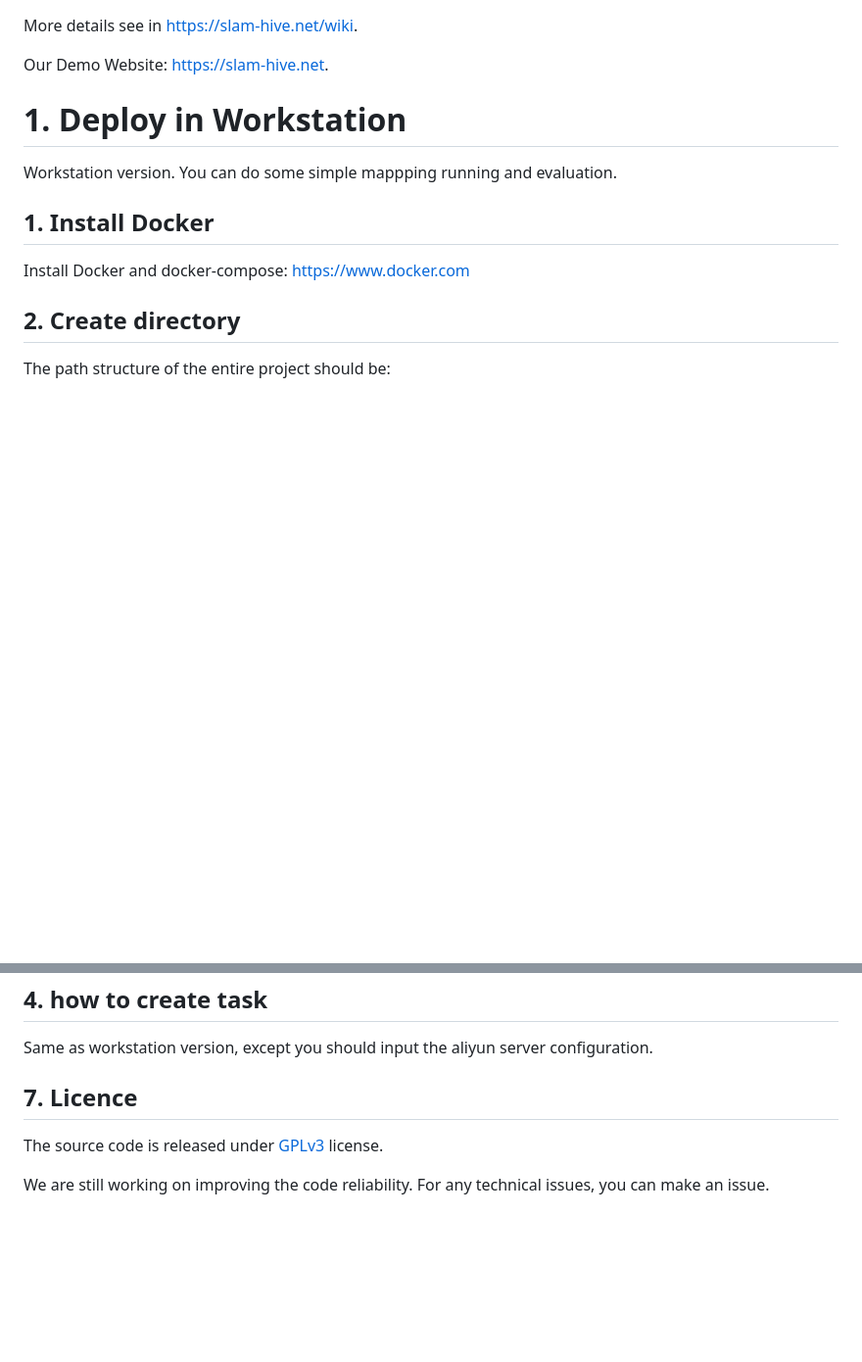
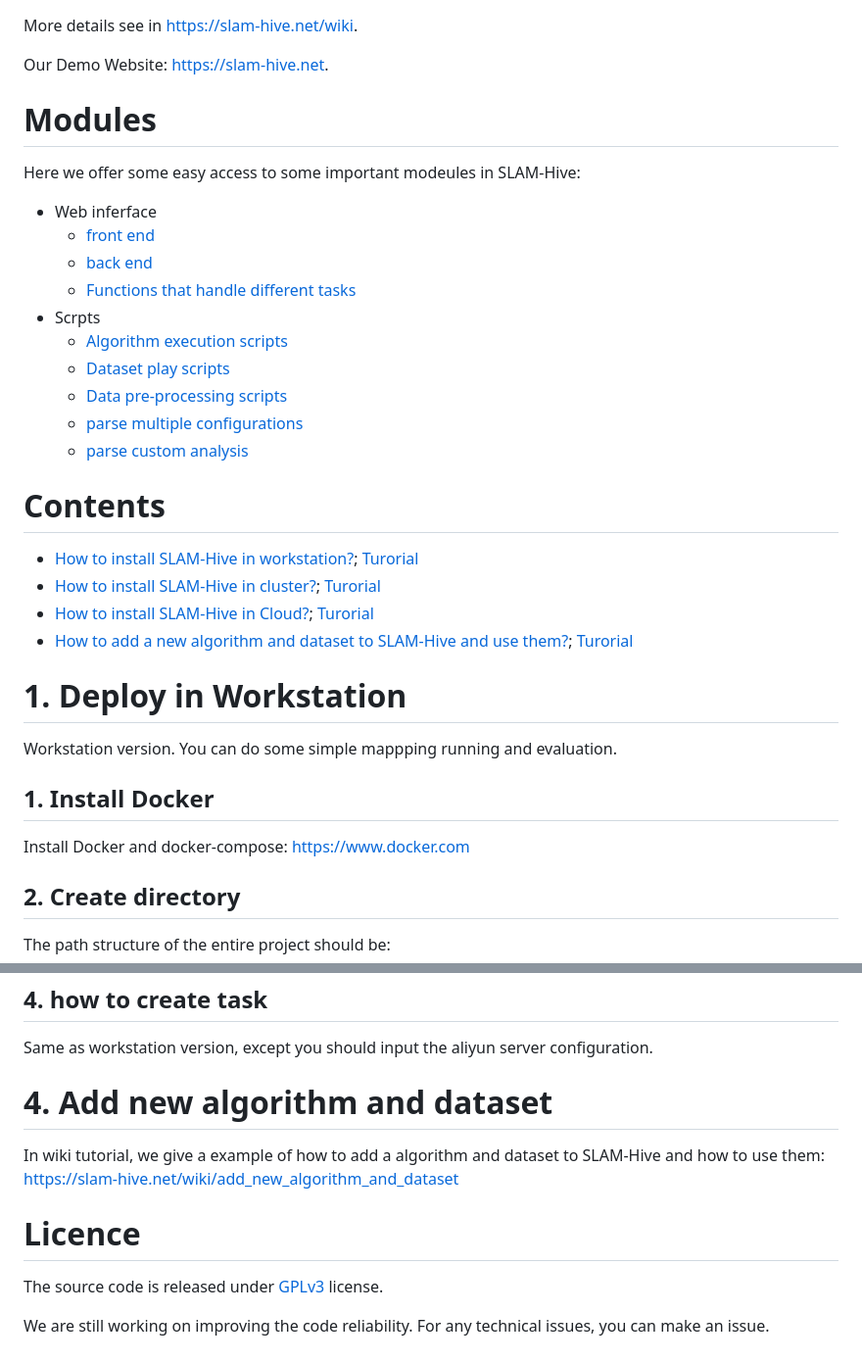
Before and after one commit to SLAM-Hive/slam_hive_web, a Markdown page: README.md, 2 parts joined by grey strips. Shown at 98% size. Drawn GitHub-style; blank space fills up the shorter version.

Commit message:
Update README.md
new readme

```diff
--- a/README.md
+++ b/README.md
@@ -1,6 +1,26 @@
 More details see in <https://slam-hive.net/wiki>.
 
 Our Demo Website: <https://slam-hive.net>.
+
+# Modules
+
+Here we offer some easy access to some important modeules in SLAM-Hive:
+ - Web inferface
+   - [front end](https://github.com/SLAM-Hive/slam_hive_web/tree/main/SLAM_Hive/slamhive/templates)
+   - [back end](https://github.com/SLAM-Hive/slam_hive_web/tree/main/SLAM_Hive/slamhive/blueprints)
+   - [Functions that handle different tasks](https://github.com/SLAM-Hive/slam_hive_web/tree/main/SLAM_Hive/slamhive/task)
+ - Scrpts
+   - [Algorithm execution scripts](https://github.com/SLAM-Hive/orb-slam2-ros-mono/blob/master/slamhive/mapping.py)
+   - [Dataset play scripts](https://github.com/SLAM-Hive/slam_hive_datasets/blob/main/MH_01_easy/rosbag_play.py)
+   - [Data pre-processing scripts](https://github.com/SLAM-Hive/slam_hive_controller/blob/main/Module_B/project/dataset_preprocess.py)
+   - [parse multiple configurations](https://github.com/SLAM-Hive/slam_hive_web/blob/main/SLAM_Hive/slamhive/blueprints/utils.py)
+   - [parse custom analysis](https://github.com/SLAM-Hive/slam_hive_web/blob/main/SLAM_Hive/slamhive/task/custom_analysis_resolver.py)
+
+# Contents
+ - [How to install SLAM-Hive in workstation?](#1-deploy-in-workstation); [Turorial](https://slam-hive.net/wiki/workstation)
+ - [How to install SLAM-Hive in cluster?](#2-deploy-in-cluster); [Turorial](https://slam-hive.net/wiki/cluster)
+ - [How to install SLAM-Hive in Cloud?](#3-deploy-in-aliyun); [Turorial](https://slam-hive.net/wiki/cloud)
+ - [How to add a new algorithm and dataset to SLAM-Hive and use them?](#4-add-new-algorithm-and-dataset); [Turorial](https://slam-hive.net/wiki/add_new_algorithm_and_dataset)
 
 # 1. Deploy in Workstation
 Workstation version. You can do some simple mappping running and evaluation.
@@ -401,7 +421,10 @@ Then,open your browser and visit: <http://IP:5000>
 Same as workstation version, except you should input the aliyun server configuration.
 
 
-## 7. Licence
+# 4. Add new algorithm and dataset
+In wiki tutorial, we give a example of how to add a algorithm and dataset to SLAM-Hive and how to use them: https://slam-hive.net/wiki/add_new_algorithm_and_dataset
+
+# Licence
 The source code is released under [GPLv3](http://www.gnu.org/licenses/) license.
 
 We are still working on improving the code reliability. For any technical issues, you can make an issue.
```
